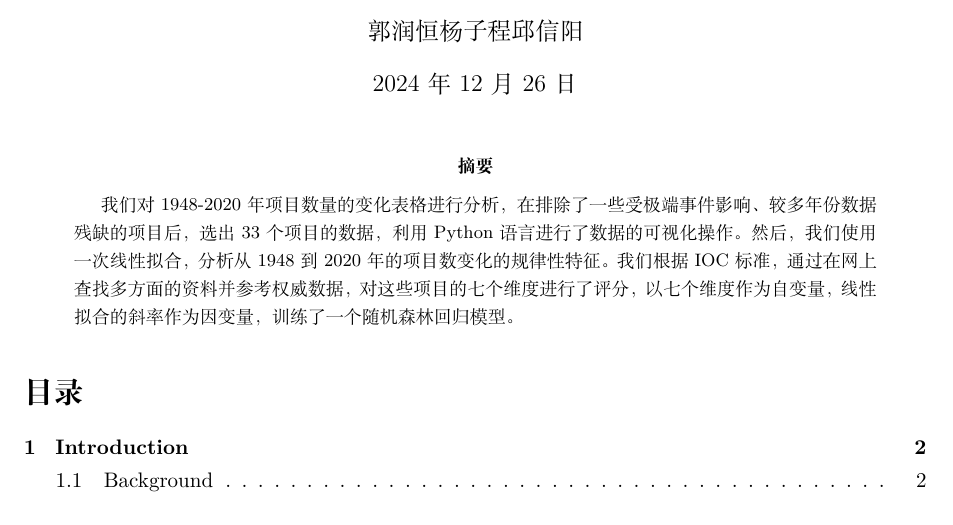
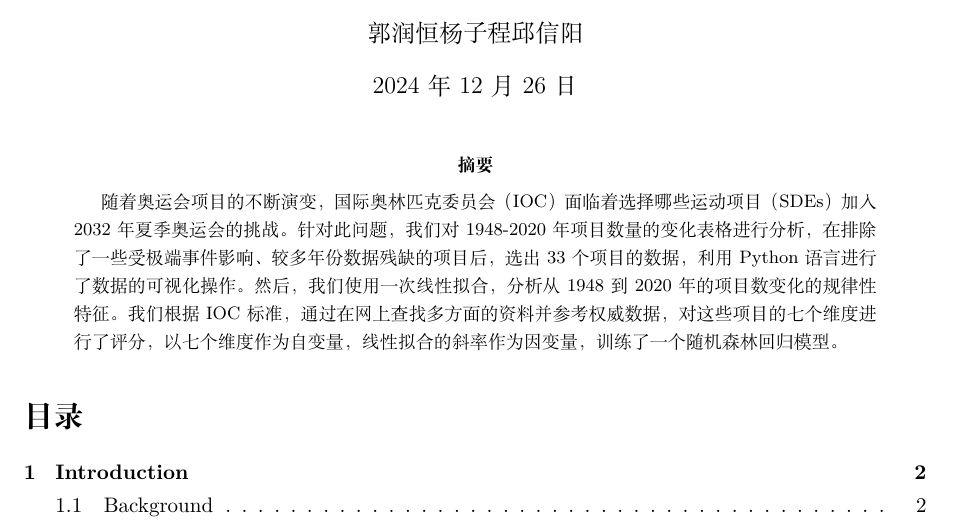
Before and after one commit to infstellar/MCM, a LaTeX paper (essay.tex): part of page 1 of 3, cut so that both start at the same text. Compiled offline with XeLaTeX.

Commit message:
摘要修改1.2

```diff
--- a/essay.tex
+++ b/essay.tex
@@ -22,7 +22,7 @@
 
 \begin{abstract}
     % 随着奥运会项目的不断演变，国际奥林匹克委员会（IOC）面临着选择哪些运动项目（SDEs）加入2032年夏季奥运会的挑战。本研究旨在通过构建一个数学模型，根据IOC的标准评估SDEs，以提供有依据的推荐。该模型综合考虑了受欢迎度和可达性、性别平等、可持续性、包容性、相关性与创新以及安全与公平竞争等多个维度。通过对历史数据的分析和模型的构建，我们识别出可能在2032年布里斯班奥运会上新增或重新引入的SDEs，并对其优先级进行排序。本研究的结果将为IOC提供决策支持，确保奥运会项目的相关性和影响力。
-    我们对1948-2020年项目数量的变化表格进行分析，在排除了一些受极端事件影响、较多年份数据残缺的项目后，选出33个项目的数据，利用Python语言进行了数据的可视化操作。然后，我们使用一次线性拟合，分析从1948到2020年的项目数变化的规律性特征。我们根据IOC标准，通过在网上查找多方面的资料并参考权威数据，对这些项目的七个维度进行了评分，以七个维度作为自变量，线性拟合的斜率作为因变量，训练了一个随机森林回归模型。
+    随着奥运会项目的不断演变，国际奥林匹克委员会（IOC）面临着选择哪些运动项目（SDEs）加入2032年夏季奥运会的挑战。针对此问题，我们对1948-2020年项目数量的变化表格进行分析，在排除了一些受极端事件影响、较多年份数据残缺的项目后，选出33个项目的数据，利用Python语言进行了数据的可视化操作。然后，我们使用一次线性拟合，分析从1948到2020年的项目数变化的规律性特征。我们根据IOC标准，通过在网上查找多方面的资料并参考权威数据，对这些项目的七个维度进行了评分，以七个维度作为自变量，线性拟合的斜率作为因变量，训练了一个随机森林回归模型。
 \end{abstract}
 \tableofcontents
 \section{Introduction}
```
